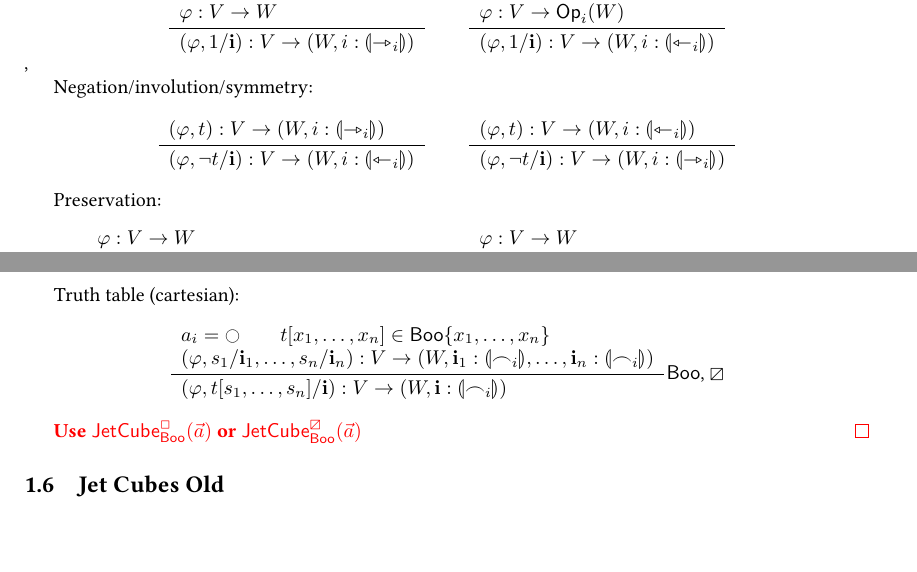
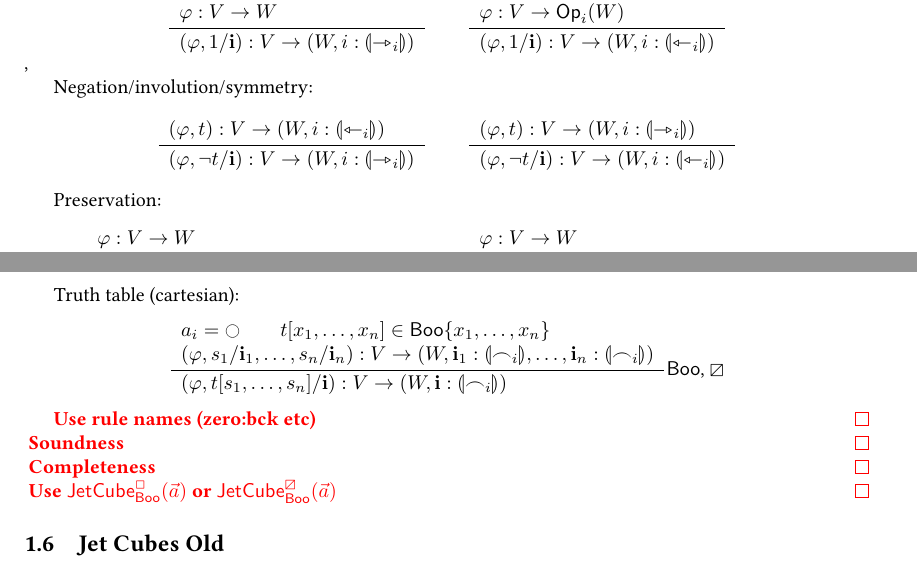
Before and after one commit to anuyts/natpt-public, a LaTeX document (long/natpt-long.tex): two parts of pages 9 and 10 of 11, joined at a grey line, cut so that both start at the same text. Compiled offline with pdfLaTeX.

Commit message:
Todos. Tweak.

```diff
--- a/long/natpt-long.tex
+++ b/long/natpt-long.tex
@@ -574,15 +574,15 @@ One:
 Negation/involution/symmetry:
 \[
 	\inference{
+		(\vfi, t) : V \to (W, i : \rival{\tej_i})
+	}{
+		(\vfi, \lnot t/\dm i) : V \to (W, i : \rival{\jet_i})
+	}{}
+	\qquad
+	\inference{
 		(\vfi, t) : V \to (W, i : \rival{\jet_i})
 	}{
 		(\vfi, \lnot t/\dm i) : V \to (W, i : \rival{\tej_i})
-	}{}
-	\qquad
-	\inference{
-		(\vfi, t) : V \to (W, i : \rival{\tej_i})
-	}{
-		(\vfi, \lnot t/\dm i) : V \to (W, i : \rival{\jet_i})
 	}{}
 \]
 
@@ -695,6 +695,9 @@ Truth table (cartesian):
 	}{$\booleanalg$, $\cartes$}
 \]
 
+\todoi{Use rule names (zero:bck etc)}
+\todoi{Soundness}
+\todoi{Completeness}
 \todoi{Use $\jetcubeaff{\booleanalg}{\vec a}$ or $\jetcubecart{\booleanalg}{\vec a}$}
 
 \subsection{Jet Cubes Old}
```
